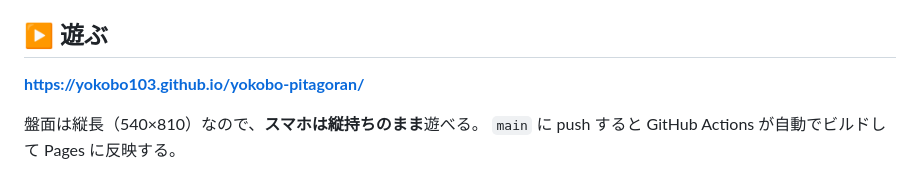
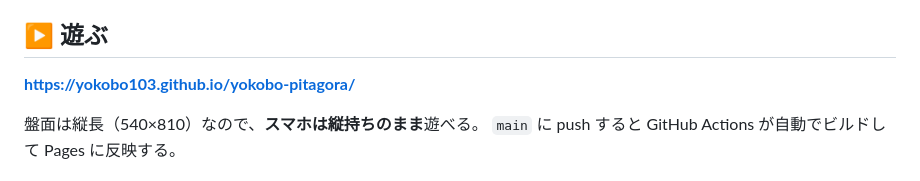
Before and after one commit to yokobo103/yokobo-pitagoran, a Markdown page: README.md, the part around the change. Drawn GitHub-style.

Commit message:
リポジトリ名の変更にURLを追従（yokobo-pitagoran → yokobo-pitagora）
Co-Authored-By: Claude Opus 5 <noreply@anthropic.com>

```diff
--- a/README.md
+++ b/README.md
@@ -5,7 +5,7 @@
 
 ## ▶ 遊ぶ
 
-**https://yokobo103.github.io/yokobo-pitagoran/**
+**https://yokobo103.github.io/yokobo-pitagora/**
 
 盤面は縦長（540×810）なので、**スマホは縦持ちのまま**遊べる。
 `main` に push すると GitHub Actions が自動でビルドして Pages に反映する。
```
Also changed, not shown: PROJECT_NOTE.md (+2 -2 lines).
